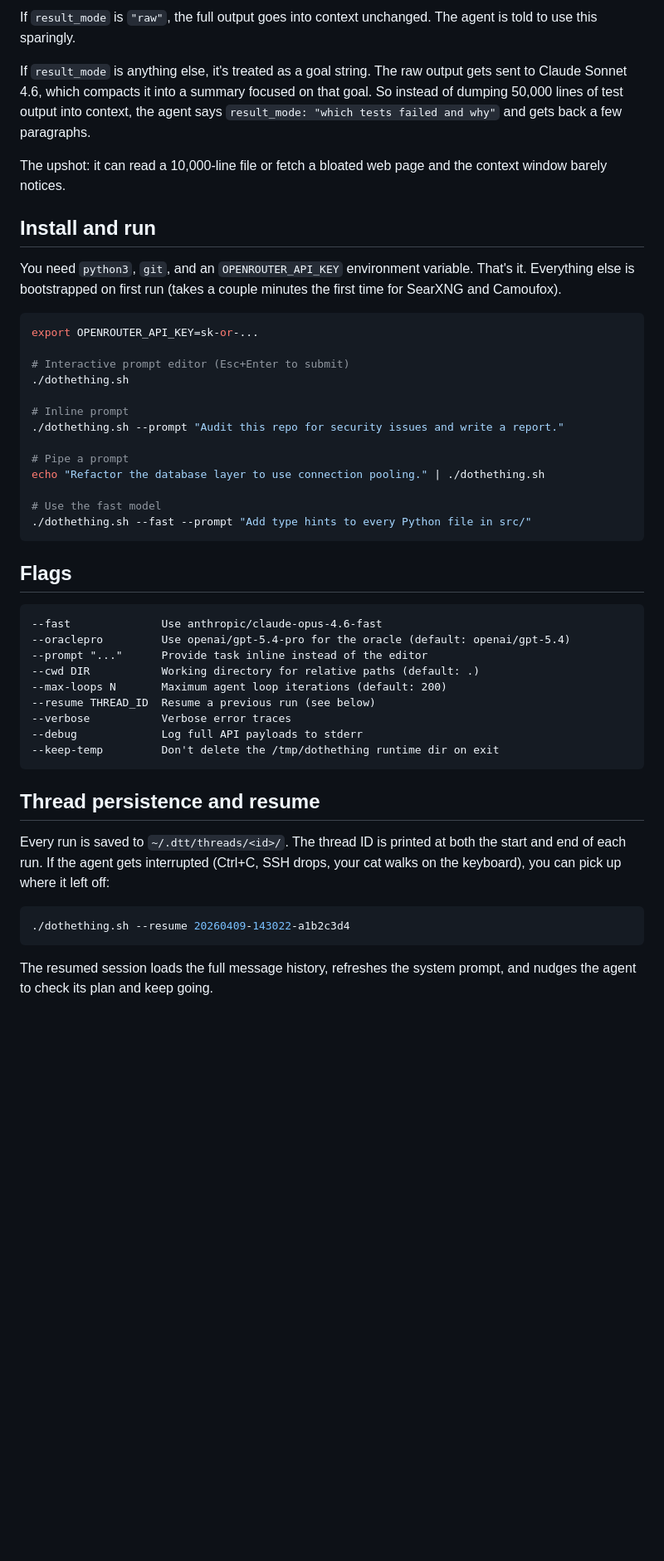
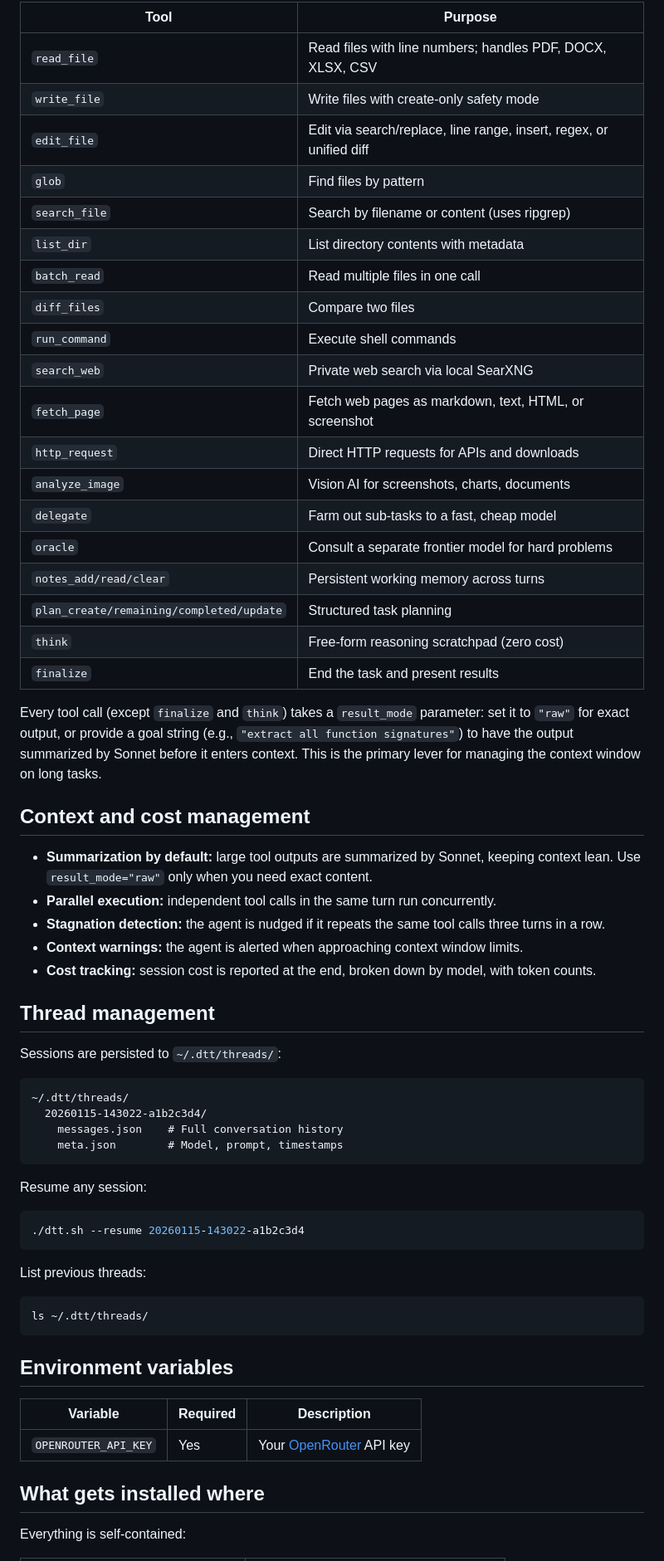
Before and after one commit to fluffypony/dothething, a Markdown page: README.md, the part around one of its changes. Shown at 83% size. GitHub-like rendering; blank space fills up the shorter version.

````diff
--- a/README.md
+++ b/README.md
@@ -36,51 +106,66 @@ Opus has a 1M token context window, which is huge but not infinite. dothething a
 
-If `result_mode` is `"raw"`, the full output goes into context unchanged. The agent is told to use this sparingly.
+| Tool | Purpose |
+|---|---|
+| `read_file` | Read files with line numbers; handles PDF, DOCX, XLSX, CSV |
+| `write_file` | Write files with create-only safety mode |
+| `edit_file` | Edit via search/replace, line range, insert, regex, or unified diff |
+| `glob` | Find files by pattern |
+| `search_file` | Search by filename or content (uses ripgrep) |
+| `list_dir` | List directory contents with metadata |
+| `batch_read` | Read multiple files in one call |
+| `diff_files` | Compare two files |
+| `run_command` | Execute shell commands |
+| `search_web` | Private web search via local SearXNG |
+| `fetch_page` | Fetch web pages as markdown, text, HTML, or screenshot |
+| `http_request` | Direct HTTP requests for APIs and downloads |
+| `analyze_image` | Vision AI for screenshots, charts, documents |
+| `delegate` | Farm out sub-tasks to a fast, cheap model |
+| `oracle` | Consult a separate frontier model for hard problems |
+| `notes_add/read/clear` | Persistent working memory across turns |
+| `plan_create/remaining/completed/update` | Structured task planning |
+| `think` | Free-form reasoning scratchpad (zero cost) |
+| `finalize` | End the task and present results |
 
-If `result_mode` is anything else, it's treated as a goal string. The raw output gets sent to Claude Sonnet 4.6, which compacts it into a summary focused on that goal. So instead of dumping 50,000 lines of test output into context, the agent says `result_mode: "which tests failed and why"` and gets back a few paragraphs.
+Every tool call (except `finalize` and `think`) takes a `result_mode` parameter: set it to `"raw"` for exact output, or provide a goal string (e.g., `"extract all function signatures"`) to have the output summarized by Sonnet before it enters context. This is the primary lever for managing the context window on long tasks.
 
-The upshot: it can read a 10,000-line file or fetch a bloated web page and the context window barely notices.
+## Context and cost management
 
-## Install and run
+- **Summarization by default:** large tool outputs are summarized by Sonnet, keeping context lean. Use `result_mode="raw"` only when you need exact content.
+- **Parallel execution:** independent tool calls in the same turn run concurrently.
+- **Stagnation detection:** the agent is nudged if it repeats the same tool calls three turns in a row.
+- **Context warnings:** the agent is alerted when approaching context window limits.
+- **Cost tracking:** session cost is reported at the end, broken down by model, with token counts.
 
-You need `python3`, `git`, and an `OPENROUTER_API_KEY` environment variable. That's it. Everything else is bootstrapped on first run (takes a couple minutes the first time for SearXNG and Camoufox).
+## Thread management
+
+Sessions are persisted to `~/.dtt/threads/`:
+
+```
+~/.dtt/threads/
+  20260115-143022-a1b2c3d4/
+    messages.json    # Full conversation history
+    meta.json        # Model, prompt, timestamps
+```
+
+Resume any session:
 
 ```bash
-export OPENROUTER_API_KEY=sk-or-...
-
-# Interactive prompt editor (Esc+Enter to submit)
-./dothething.sh
-
-# Inline prompt
-./dothething.sh --prompt "Audit this repo for security issues and write a report."
-
-# Pipe a prompt
-echo "Refactor the database layer to use connection pooling." | ./dothething.sh
-
-# Use the fast model
-./dothething.sh --fast --prompt "Add type hints to every Python file in src/"
+./dtt.sh --resume 20260115-143022-a1b2c3d4
 ```
 
-## Flags
+List previous threads:
 
-```
---fast              Use anthropic/claude-opus-4.6-fast
---oraclepro         Use openai/gpt-5.4-pro for the oracle (default: openai/gpt-5.4)
---prompt "..."      Provide task inline instead of the editor
---cwd DIR           Working directory for relative paths (default: .)
---max-loops N       Maximum agent loop iterations (default: 200)
---resume THREAD_ID  Resume a previous run (see below)
---verbose           Verbose error traces
---debug             Log full API payloads to stderr
---keep-temp         Don't delete the /tmp/dothething runtime dir on exit
+```bash
+ls ~/.dtt/threads/
 ```
 
-## Thread persistence and resume
+## Environment variables
 
-Every run is saved to `~/.dtt/threads/<id>/`. The thread ID is printed at both the start and end of each run. If the agent gets interrupted (Ctrl+C, SSH drops, your cat walks on the keyboard), you can pick up where it left off:
+| Variable | Required | Description |
+|---|---|---|
+| `OPENROUTER_API_KEY` | Yes | Your [OpenRouter](https://openrouter.ai/) API key |
 
-```bash
-./dothething.sh --resume 20260409-143022-a1b2c3d4
-```
+## What gets installed where
 
-The resumed session loads the full message history, refreshes the system prompt, and nudges the agent to check its plan and keep going.
+Everything is self-contained:
 
````
Also changed, not shown: other parts of README.md (+95 -76 lines).
